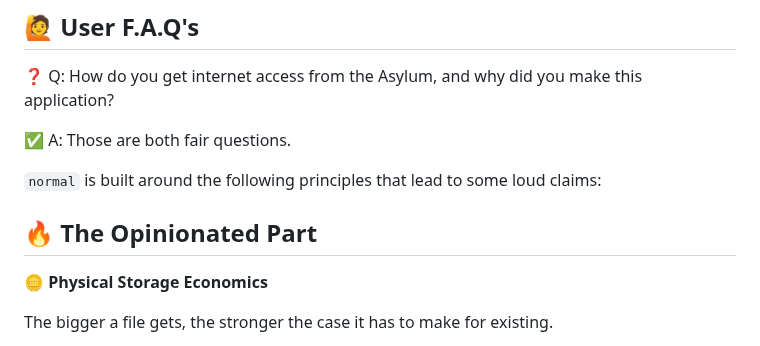
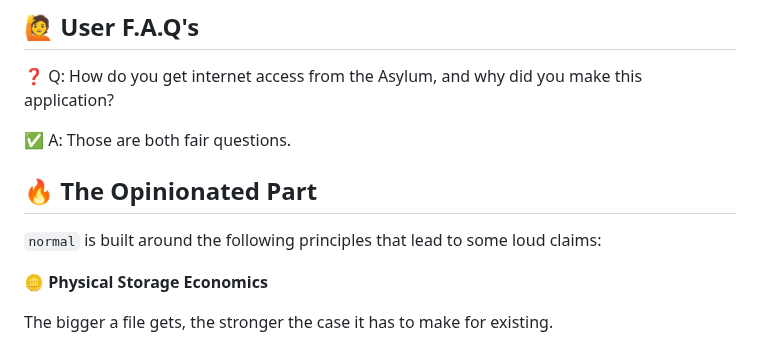
Before and after one commit to lmckellar/normal, a Markdown page: README.md, the part around the change. GitHub-like rendering.

```diff
--- a/README.md
+++ b/README.md
@@ -82,9 +82,9 @@ An optional `OMDB_KEY` adds IMDb ratings to the movie list and canonical-list vi
 
 ✅ A: Those are both fair questions.
 
+## 🔥 The Opinionated Part
+
 `normal` is built around the following principles that lead to some loud claims:
-
-## 🔥 The Opinionated Part
 
 **🪙 Physical Storage Economics**
 
```
